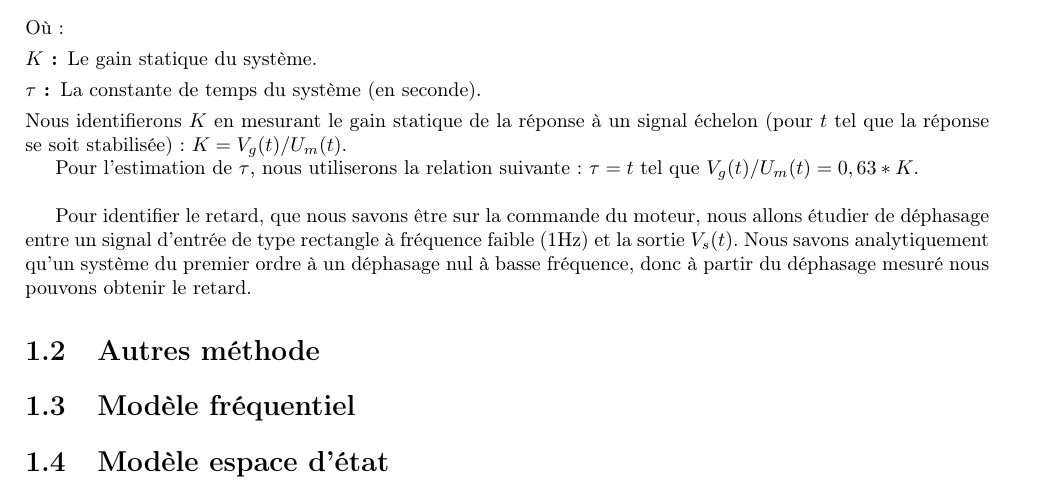
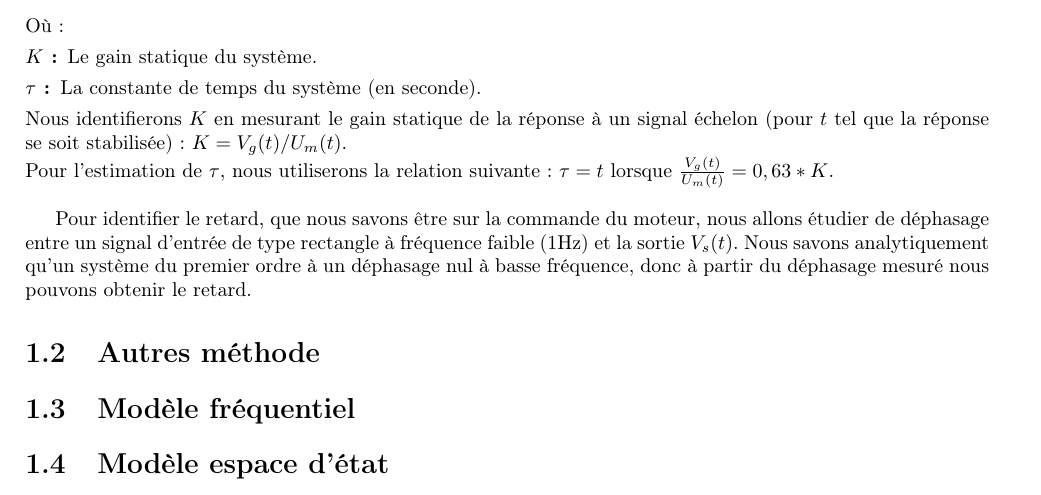
Before and after one commit to lucienRakotomalala/Synthese_de_commande_a_retard, a LaTeX document (Rapport_TP/main.tex, which reads Rapport_TP/I/chap1.tex): part of page 5 of 12, cut so that both start at the same text. Compiled offline with pdfLaTeX.

Commit message:
Chap1 sec1 avance

```diff
--- a/Rapport_TP/I/chap1.tex
+++ b/Rapport_TP/I/chap1.tex
@@ -11,10 +11,9 @@ Où :
 \item[$K$ :] Le gain statique du système.
 \item[$\tau$ :] La constante de temps du système (en seconde).
 \end{description}
-Nous identifierons $K$ en mesurant le gain statique  de la réponse à un signal échelon (pour $t$ tel que la réponse se soit stabilisée): $ K = V_g(t)/U_m(t)$.
 
-
-Pour l'estimation de $\tau$, nous utiliserons la relation suivante : $ \tau = t$ tel que $V_g(t)/U_m(t) = 0,63*K $.\\
+\noindent Nous identifierons $K$ en mesurant le gain statique  de la réponse à un signal échelon (pour $t$ tel que la réponse se soit stabilisée): $ K = V_g(t)/U_m(t)$.\\
+\noindent Pour l'estimation de $\tau$, nous utiliserons la relation suivante : $ \tau = t$ lorsque $\frac{V_g(t)}{U_m(t)} = 0,63*K $.\\
 
 Pour identifier le retard, que nous savons être sur la commande du moteur, nous allons étudier de déphasage entre un signal d'entrée de type rectangle à fréquence faible ($1$Hz) et la sortie $V_s(t)$. Nous savons analytiquement qu'un système du premier ordre à un déphasage nul à basse fréquence, donc à partir du déphasage mesuré nous pouvons obtenir le retard.
 
```
Also changed, not shown: Rapport_TP/main.pdf, 3 other files.
